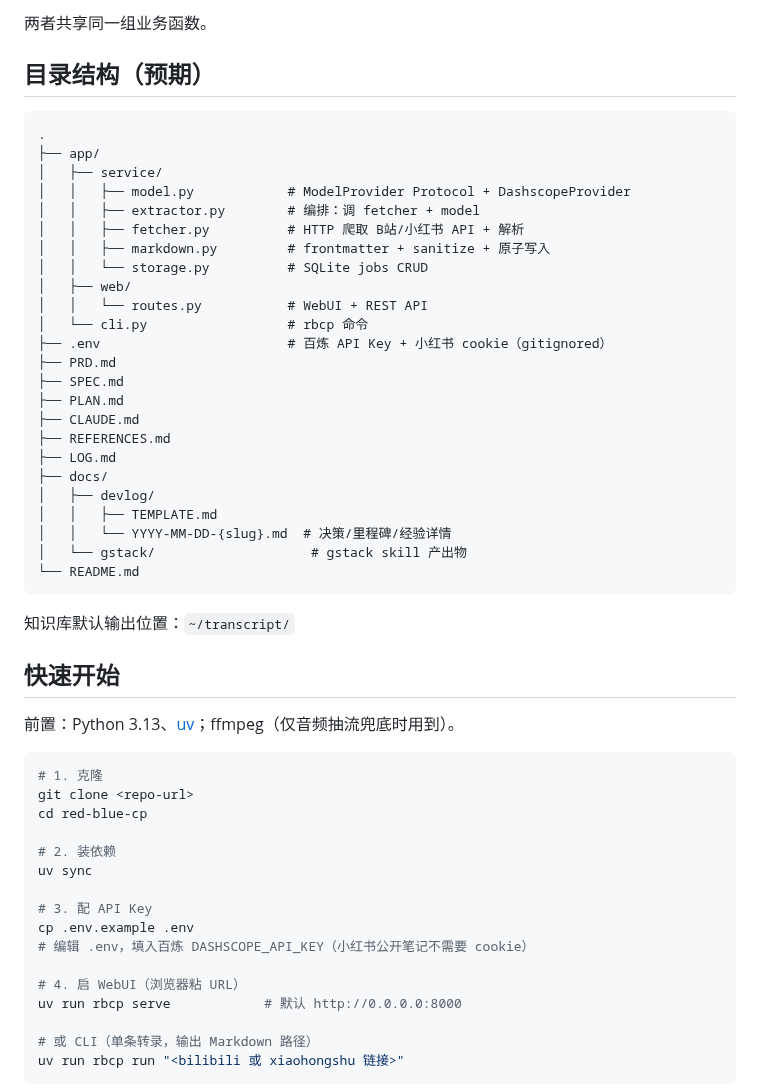
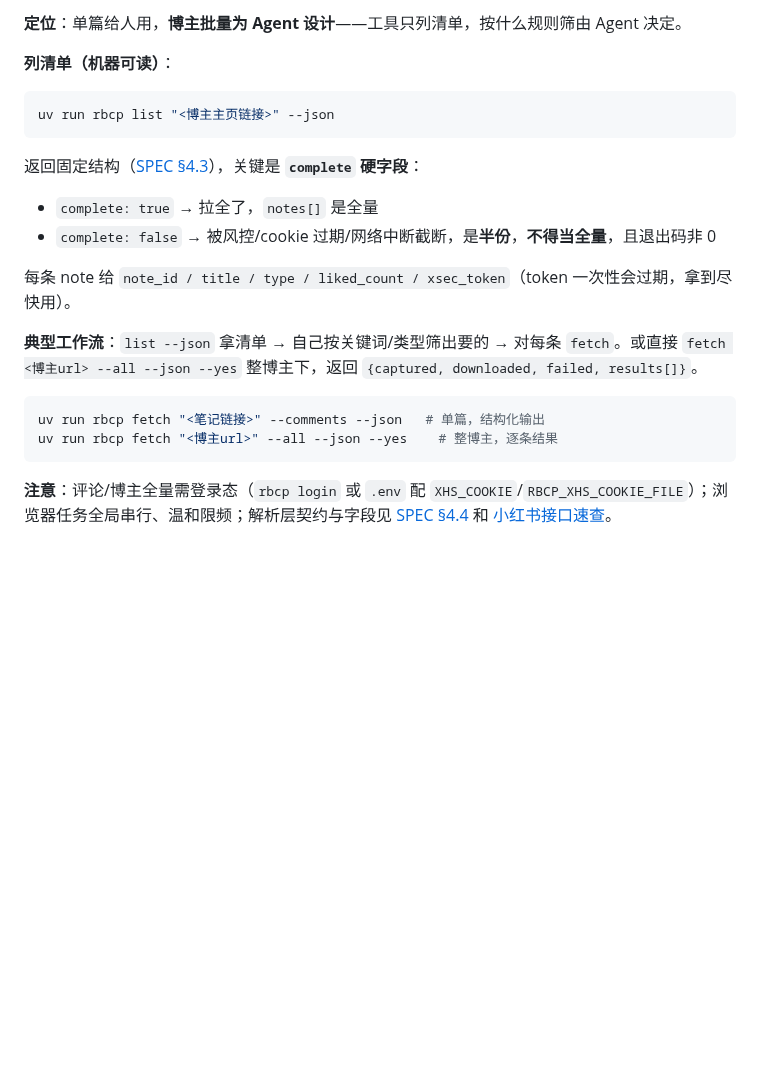
Before and after one commit to MuChengZJU/red-blue-cp, a Markdown page: README.md, the part around one of its changes. GitHub-like rendering; blank space fills up the shorter version.

````diff
--- a/README.md
+++ b/README.md
@@ -32,57 +91,23 @@
 
-两者共享同一组业务函数。
+**定位**：单篇给人用，**博主批量为 Agent 设计**——工具只列清单，按什么规则筛由 Agent 决定。
 
-## 目录结构（预期）
+**列清单（机器可读）**：
+```bash
+uv run rbcp list "<博主主页链接>" --json
+```
+返回固定结构（[SPEC §4.3](./SPEC.md)），关键是 **`complete` 硬字段**：
 
-```
-.
-├── app/
-│   ├── service/
-│   │   ├── model.py            # ModelProvider Protocol + DashscopeProvider
-│   │   ├── extractor.py        # 编排：调 fetcher + model
-│   │   ├── fetcher.py          # HTTP 爬取 B站/小红书 API + 解析
-│   │   ├── markdown.py         # frontmatter + sanitize + 原子写入
-│   │   └── storage.py          # SQLite jobs CRUD
-│   ├── web/
-│   │   └── routes.py           # WebUI + REST API
-│   └── cli.py                  # rbcp 命令
-├── .env                        # 百炼 API Key + 小红书 cookie（gitignored）
-├── PRD.md
-├── SPEC.md
-├── PLAN.md
-├── CLAUDE.md
-├── REFERENCES.md
-├── LOG.md
-├── docs/
-│   ├── devlog/
-│   │   ├── TEMPLATE.md
-│   │   └── YYYY-MM-DD-{slug}.md  # 决策/里程碑/经验详情
-│   └── gstack/                    # gstack skill 产出物
-└── README.md
+- `complete: true` → 拉全了，`notes[]` 是全量
+- `complete: false` → 被风控/cookie 过期/网络中断截断，是**半份**，**不得当全量**，且退出码非 0
+
+每条 note 给 `note_id / title / type / liked_count / xsec_token`（token 一次性会过期，拿到尽快用）。
+
+**典型工作流**：`list --json` 拿清单 → 自己按关键词/类型筛出要的 → 对每条 `fetch`。或直接 `fetch <博主url> --all --json --yes` 整博主下，返回 `{captured, downloaded, failed, results[]}`。
+
+```bash
+uv run rbcp fetch "<笔记链接>" --comments --json   # 单篇，结构化输出
+uv run rbcp fetch "<博主url>" --all --json --yes    # 整博主，逐条结果
 ```
 
-知识库默认输出位置：`~/transcript/`
+**注意**：评论/博主全量需登录态（`rbcp login` 或 `.env` 配 `XHS_COOKIE`/`RBCP_XHS_COOKIE_FILE`）；浏览器任务全局串行、温和限频；解析层契约与字段见 [SPEC §4.4](./SPEC.md) 和 [小红书接口速查](./docs/reference/xhs-api-notes.md)。
 
-## 快速开始
-
-前置：Python 3.13、[uv](https://docs.astral.sh/uv/)；ffmpeg（仅音频抽流兜底时用到）。
-
-```bash
-# 1. 克隆
-git clone <repo-url>
-cd red-blue-cp
-
-# 2. 装依赖
-uv sync
-
-# 3. 配 API Key
-cp .env.example .env
-# 编辑 .env，填入百炼 DASHSCOPE_API_KEY（小红书公开笔记不需要 cookie）
-
-# 4. 启 WebUI（浏览器粘 URL）
-uv run rbcp serve            # 默认 http://0.0.0.0:8000
-
-# 或 CLI（单条转录，输出 Markdown 路径）
-uv run rbcp run "<bilibili 或 xiaohongshu 链接>"
-```
-
````
Also changed, not shown: other parts of README.md (+75 -56 lines), PLAN.md (+18 -0 lines).
